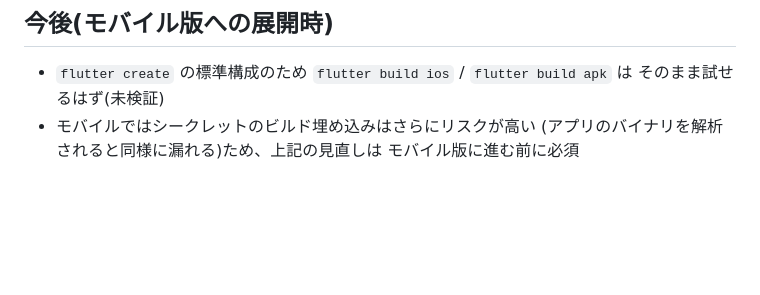
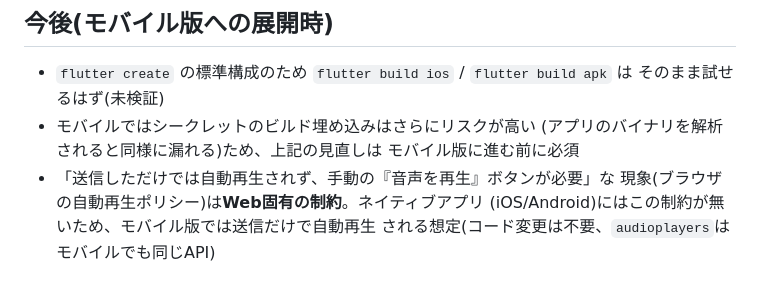
Before and after one commit to ricturuit/voice-ai-partner, a Markdown page: app/README.md, the part around the change. Drawn GitHub-style; blank space fills up the shorter version.

Commit message:
Note that the web autoplay restriction won't apply to the native mobile build

```diff
--- a/app/README.md
+++ b/app/README.md
@@ -146,3 +146,7 @@ S3ドメインへの直接アクセスを許可していない制約により完
 - モバイルではシークレットのビルド埋め込みはさらにリスクが高い
   (アプリのバイナリを解析されると同様に漏れる)ため、上記の見直しは
   モバイル版に進む前に必須
+- 「送信しただけでは自動再生されず、手動の『音声を再生』ボタンが必要」な
+  現象(ブラウザの自動再生ポリシー)は**Web固有の制約**。ネイティブアプリ
+  (iOS/Android)にはこの制約が無いため、モバイル版では送信だけで自動再生
+  される想定(コード変更は不要、`audioplayers`はモバイルでも同じAPI)
```
